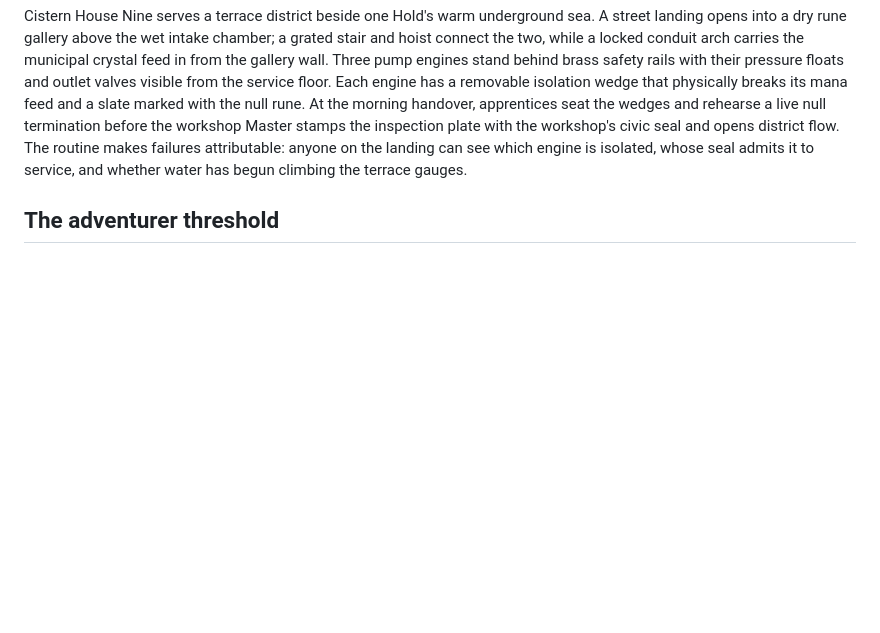
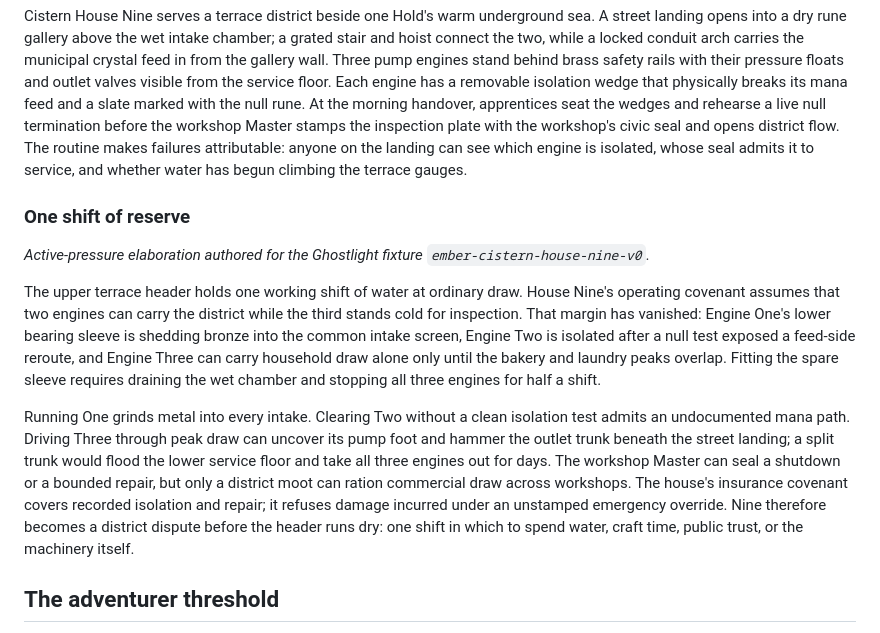
Before and after one commit to GameCult/Delvehold, a Markdown page: Delvehold/Lore/The Greathold.md, the part around the change. GitHub-like rendering; blank space fills up the shorter version.

Commit message:
Ember elaboration pass on delvehold (20260904-165354)

```diff
--- a/Delvehold/Lore/The Greathold.md
+++ b/Delvehold/Lore/The Greathold.md
@@ -39,6 +39,14 @@ The inherited routes placed dwarven settlements closer to the [[Nested Dungeons|
 
 Cistern House Nine serves a terrace district beside one Hold's warm underground sea. A street landing opens into a dry rune gallery above the wet intake chamber; a grated stair and hoist connect the two, while a locked conduit arch carries the municipal crystal feed in from the gallery wall. Three pump engines stand behind brass safety rails with their pressure floats and outlet valves visible from the service floor. Each engine has a removable isolation wedge that physically breaks its mana feed and a slate marked with the null rune. At the morning handover, apprentices seat the wedges and rehearse a live null termination before the workshop Master stamps the inspection plate with the workshop's civic seal and opens district flow. The routine makes failures attributable: anyone on the landing can see which engine is isolated, whose seal admits it to service, and whether water has begun climbing the terrace gauges.
 
+### One shift of reserve
+
+*Active-pressure elaboration authored for the Ghostlight fixture `ember-cistern-house-nine-v0`.*
+
+The upper terrace header holds one working shift of water at ordinary draw. House Nine's operating covenant assumes that two engines can carry the district while the third stands cold for inspection. That margin has vanished: Engine One's lower bearing sleeve is shedding bronze into the common intake screen, Engine Two is isolated after a null test exposed a feed-side reroute, and Engine Three can carry household draw alone only until the bakery and laundry peaks overlap. Fitting the spare sleeve requires draining the wet chamber and stopping all three engines for half a shift.
+
+Running One grinds metal into every intake. Clearing Two without a clean isolation test admits an undocumented mana path. Driving Three through peak draw can uncover its pump foot and hammer the outlet trunk beneath the street landing; a split trunk would flood the lower service floor and take all three engines out for days. The workshop Master can seal a shutdown or a bounded repair, but only a district moot can ration commercial draw across workshops. The house's insurance covenant covers recorded isolation and repair; it refuses damage incurred under an unstamped emergency override. Nine therefore becomes a district dispute before the header runs dry: one shift in which to spend water, craft time, public trust, or the machinery itself.
+
 ## The adventurer threshold
 
 Long before spell engines, the Greathold drew adventurers from across the world. Its gates offered reliable access to dungeons older, stranger, and richer than most independent delvers could reach elsewhere.
```
